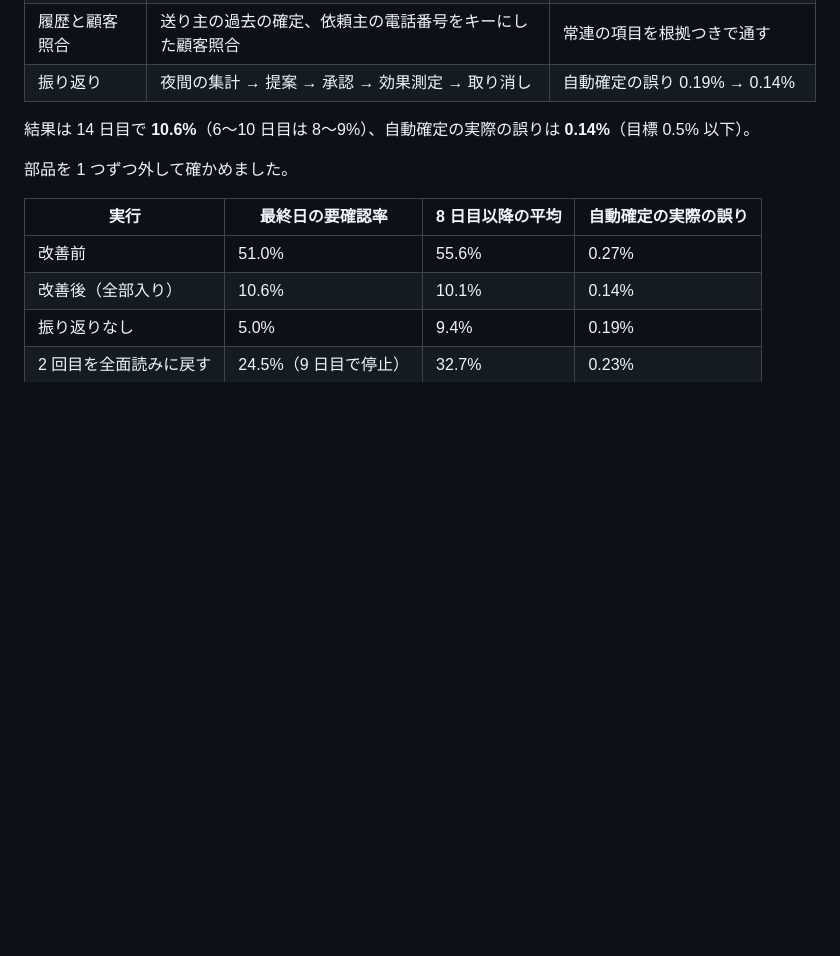
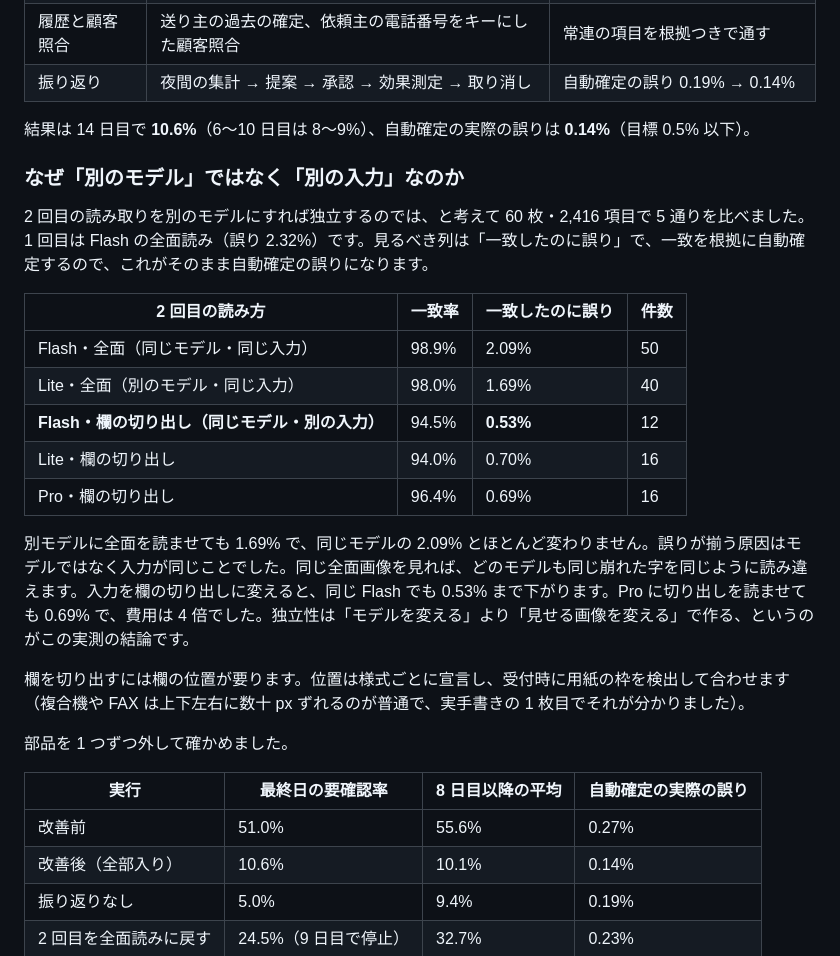
Before and after one commit to takutoshuto-hash/ocr-trust-agent, a Markdown page: docs/ARTICLE.md, the part around the change. Rendered like a GitHub page; blank space fills up the shorter version.

Commit message:
Article: why the second read changes the input rather than the model (measured variants table)
Co-Authored-By: Claude Fable 5.1 <noreply@anthropic.com>
Claude-Session: https://claude.ai/code/session_01HzZP9p6igqfF36PGp1Vtvd

```diff
--- a/docs/ARTICLE.md
+++ b/docs/ARTICLE.md
@@ -43,6 +43,22 @@ published: false
 | 振り返り | 夜間の集計 → 提案 → 承認 → 効果測定 → 取り消し | 自動確定の誤り 0.19% → 0.14% |
 
 結果は 14 日目で **10.6%**（6〜10 日目は 8〜9%）、自動確定の実際の誤りは **0.14%**（目標 0.5% 以下）。
+
+### なぜ「別のモデル」ではなく「別の入力」なのか
+
+2 回目の読み取りを別のモデルにすれば独立するのでは、と考えて 60 枚・2,416 項目で 5 通りを比べました。1 回目は Flash の全面読み（誤り 2.32%）です。見るべき列は「一致したのに誤り」で、一致を根拠に自動確定するので、これがそのまま自動確定の誤りになります。
+
+| 2 回目の読み方 | 一致率 | 一致したのに誤り | 件数 |
+|---|---|---|---|
+| Flash・全面（同じモデル・同じ入力） | 98.9% | 2.09% | 50 |
+| Lite・全面（別のモデル・同じ入力） | 98.0% | 1.69% | 40 |
+| **Flash・欄の切り出し（同じモデル・別の入力）** | 94.5% | **0.53%** | 12 |
+| Lite・欄の切り出し | 94.0% | 0.70% | 16 |
+| Pro・欄の切り出し | 96.4% | 0.69% | 16 |
+
+別モデルに全面を読ませても 1.69% で、同じモデルの 2.09% とほとんど変わりません。誤りが揃う原因はモデルではなく入力が同じことでした。同じ全面画像を見れば、どのモデルも同じ崩れた字を同じように読み違えます。入力を欄の切り出しに変えると、同じ Flash でも 0.53% まで下がります。Pro に切り出しを読ませても 0.69% で、費用は 4 倍でした。独立性は「モデルを変える」より「見せる画像を変える」で作る、というのがこの実測の結論です。
+
+欄を切り出すには欄の位置が要ります。位置は様式ごとに宣言し、受付時に用紙の枠を検出して合わせます（複合機や FAX は上下左右に数十 px ずれるのが普通で、実手書きの 1 枚目でそれが分かりました）。
 
 部品を 1 つずつ外して確かめました。
 
```
